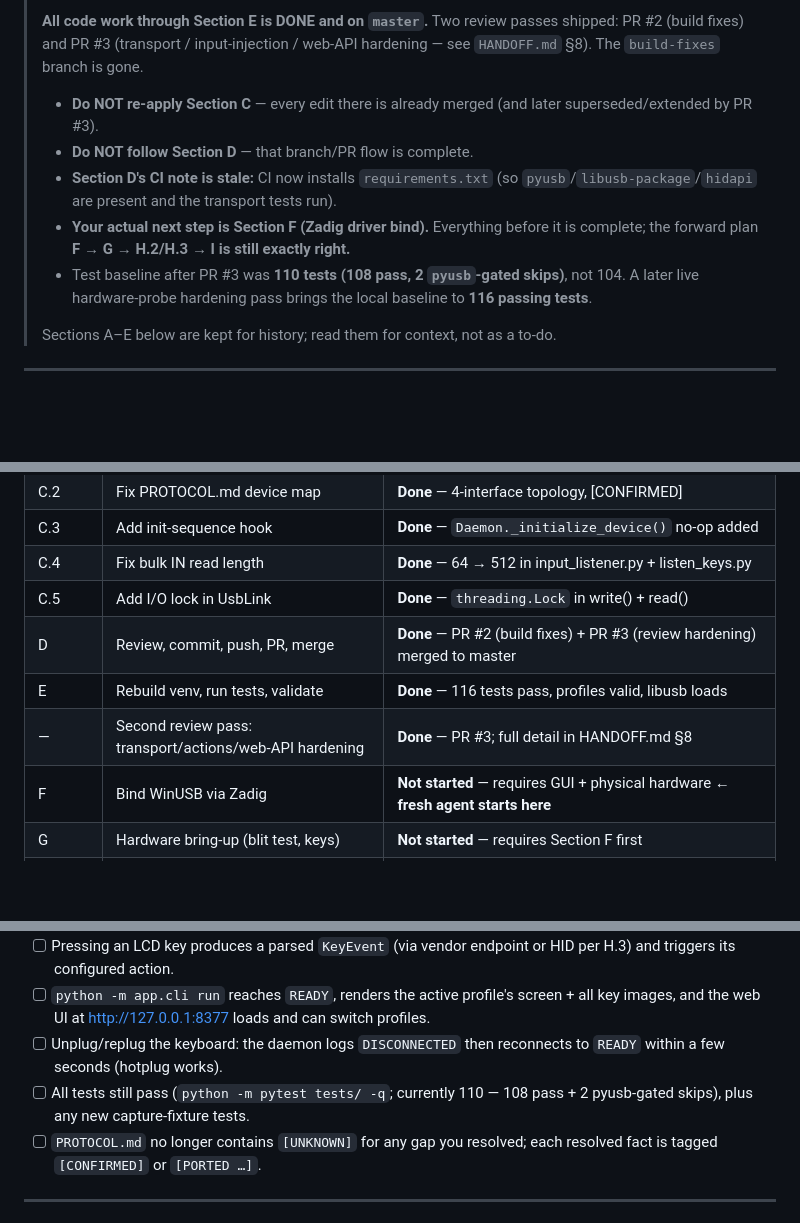
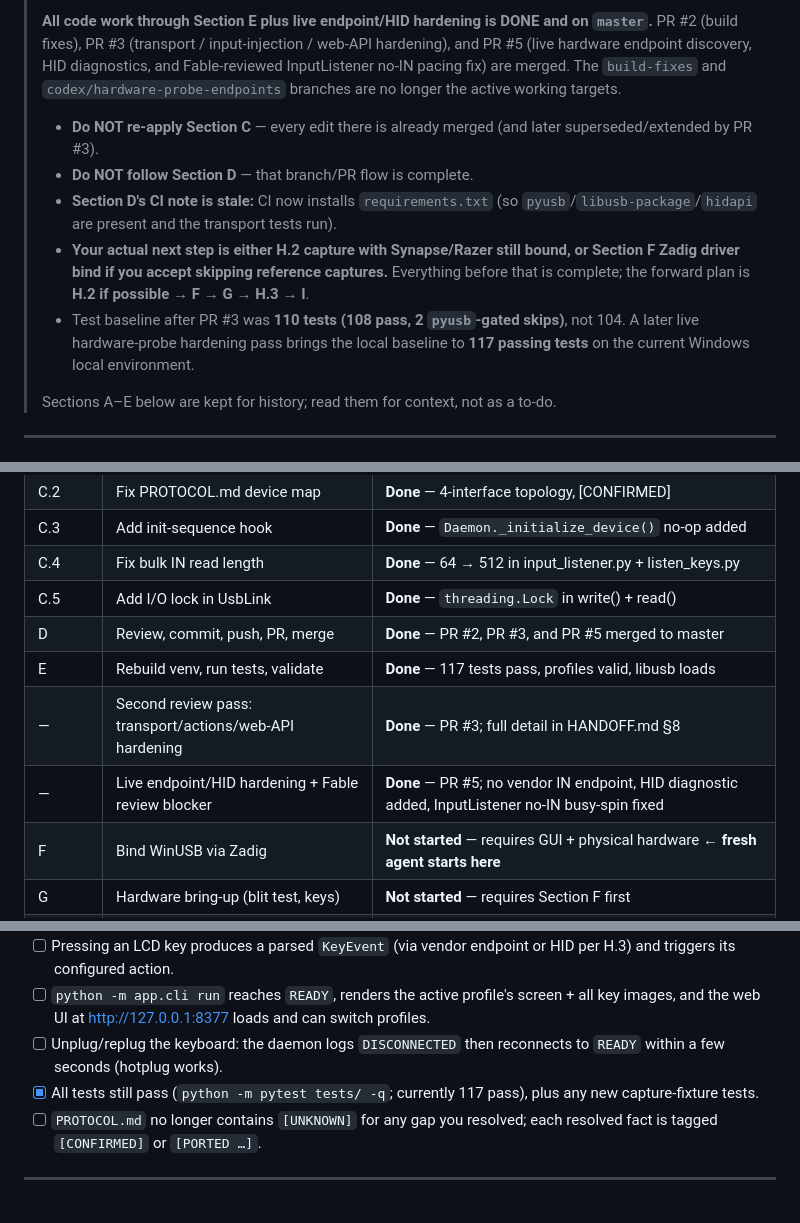
Before and after one commit to mironoprea/switchblade-reborn, a Markdown page: IMPLEMENTATION_PLAN.md, 3 parts joined by grey strips. Rendered like a GitHub page; blank space fills up the shorter version.

Commit message:
Update hardware bring-up handoff after PR 5

```diff
--- a/IMPLEMENTATION_PLAN.md
+++ b/IMPLEMENTATION_PLAN.md
@@ -12,18 +12,23 @@
 >
-> **All code work through Section E is DONE and on `master`.** Two review passes
-> shipped: PR #2 (build fixes) and PR #3 (transport / input-injection / web-API
-> hardening — see `HANDOFF.md` §8). The `build-fixes` branch is gone.
+> **All code work through Section E plus live endpoint/HID hardening is DONE and
+> on `master`.** PR #2 (build fixes), PR #3 (transport / input-injection /
+> web-API hardening), and PR #5 (live hardware endpoint discovery, HID diagnostics,
+> and Fable-reviewed InputListener no-IN pacing fix) are merged. The
+> `build-fixes` and `codex/hardware-probe-endpoints` branches are no longer the
+> active working targets.
 >
 > - **Do NOT re-apply Section C** — every edit there is already merged (and later
 >   superseded/extended by PR #3).
 > - **Do NOT follow Section D** — that branch/PR flow is complete.
 > - **Section D's CI note is stale:** CI now installs `requirements.txt` (so
 >   `pyusb`/`libusb-package`/`hidapi` are present and the transport tests run).
-> - **Your actual next step is Section F (Zadig driver bind).** Everything before
->   it is complete; the forward plan **F → G → H.2/H.3 → I is still exactly right.**
+> - **Your actual next step is either H.2 capture with Synapse/Razer still bound,
+>   or Section F Zadig driver bind if you accept skipping reference captures.**
+>   Everything before that is complete; the forward plan is **H.2 if possible →
+>   F → G → H.3 → I**.
 > - Test baseline after PR #3 was **110 tests (108 pass, 2 `pyusb`-gated skips)**,
 >   not 104. A later live hardware-probe hardening pass brings the local baseline
->   to **116 passing tests**.
+>   to **117 passing tests** on the current Windows local environment.
 >
 > Sections A–E below are kept for history; read them for context, not as a to-do.
 
@@ -40,9 +45,10 @@
 | C.3 | Add init-sequence hook | **Done** — `Daemon._initialize_device()` no-op added |
 | C.4 | Fix bulk IN read length | **Done** — 64 → 512 in input_listener.py + listen_keys.py |
 | C.5 | Add I/O lock in UsbLink | **Done** — `threading.Lock` in write() + read() |
-| D | Review, commit, push, PR, merge | **Done** — PR #2 (build fixes) + PR #3 (review hardening) merged to master |
-| E | Rebuild venv, run tests, validate | **Done** — 116 tests pass, profiles valid, libusb loads |
+| D | Review, commit, push, PR, merge | **Done** — PR #2, PR #3, and PR #5 merged to master |
+| E | Rebuild venv, run tests, validate | **Done** — 117 tests pass, profiles valid, libusb loads |
 | — | Second review pass: transport/actions/web-API hardening | **Done** — PR #3; full detail in HANDOFF.md §8 |
+| — | Live endpoint/HID hardening + Fable review blocker | **Done** — PR #5; no vendor IN endpoint, HID diagnostic added, InputListener no-IN busy-spin fixed |
 | F | Bind WinUSB via Zadig | **Not started** — requires GUI + physical hardware **← fresh agent starts here** |
 | G | Hardware bring-up (blit test, keys) | **Not started** — requires Section F first |
 | H.2 | USB captures (if needed) | **Not started** — must be done before Section F |
@@ -536,7 +542,7 @@ The keyboard is "actually running" when all of these pass:
       web UI at http://127.0.0.1:8377 loads and can switch profiles.
 - [ ] Unplug/replug the keyboard: the daemon logs `DISCONNECTED` then reconnects to `READY` within a few
       seconds (hotplug works).
-- [ ] All tests still pass (`python -m pytest tests/ -q`; currently 110 — 108 pass + 2 pyusb-gated skips),
+- [x] All tests still pass (`python -m pytest tests/ -q`; currently 117 pass),
       plus any new capture-fixture tests.
 - [ ] `PROTOCOL.md` no longer contains `[UNKNOWN]` for any gap you resolved; each resolved fact is tagged
       `[CONFIRMED]` or `[PORTED …]`.
```
Also changed, not shown: other parts of IMPLEMENTATION_PLAN.md (+1 -1 lines), HANDOFF.md (+14 -8 lines), PROTOCOL.md (+6 -0 lines).
